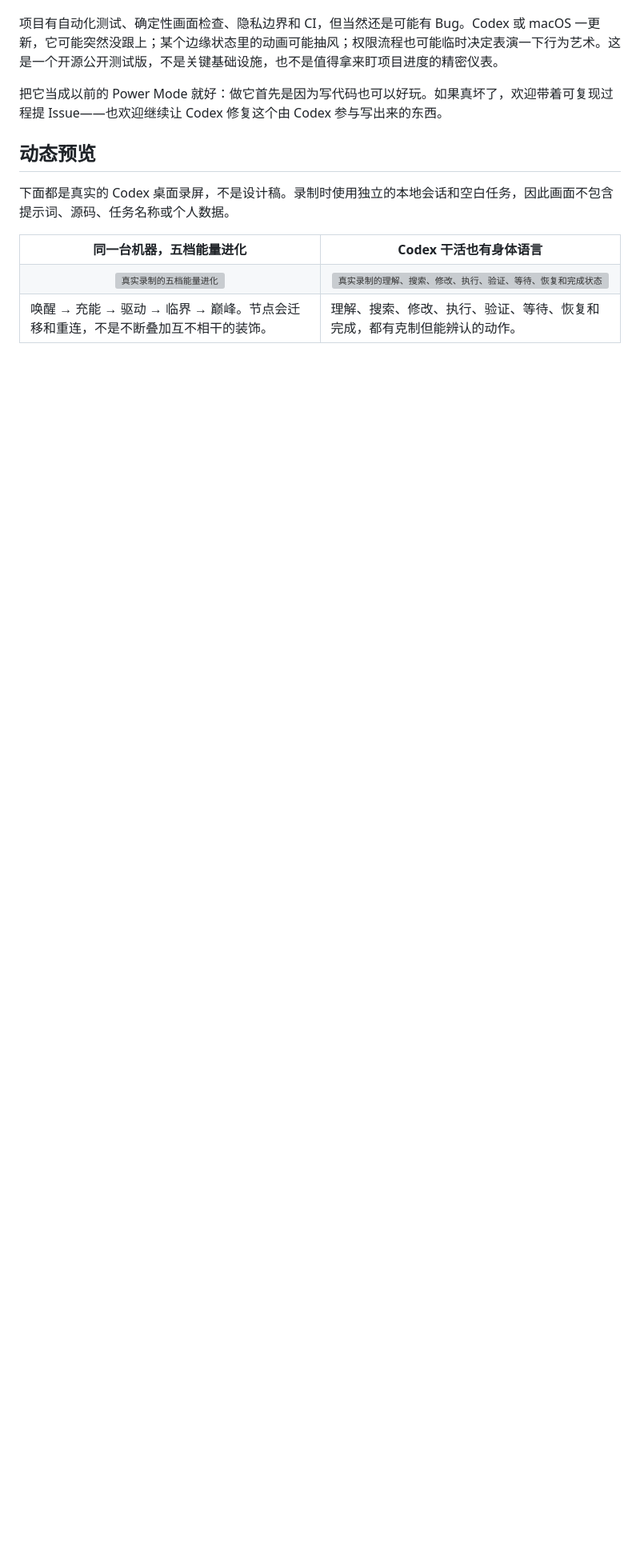
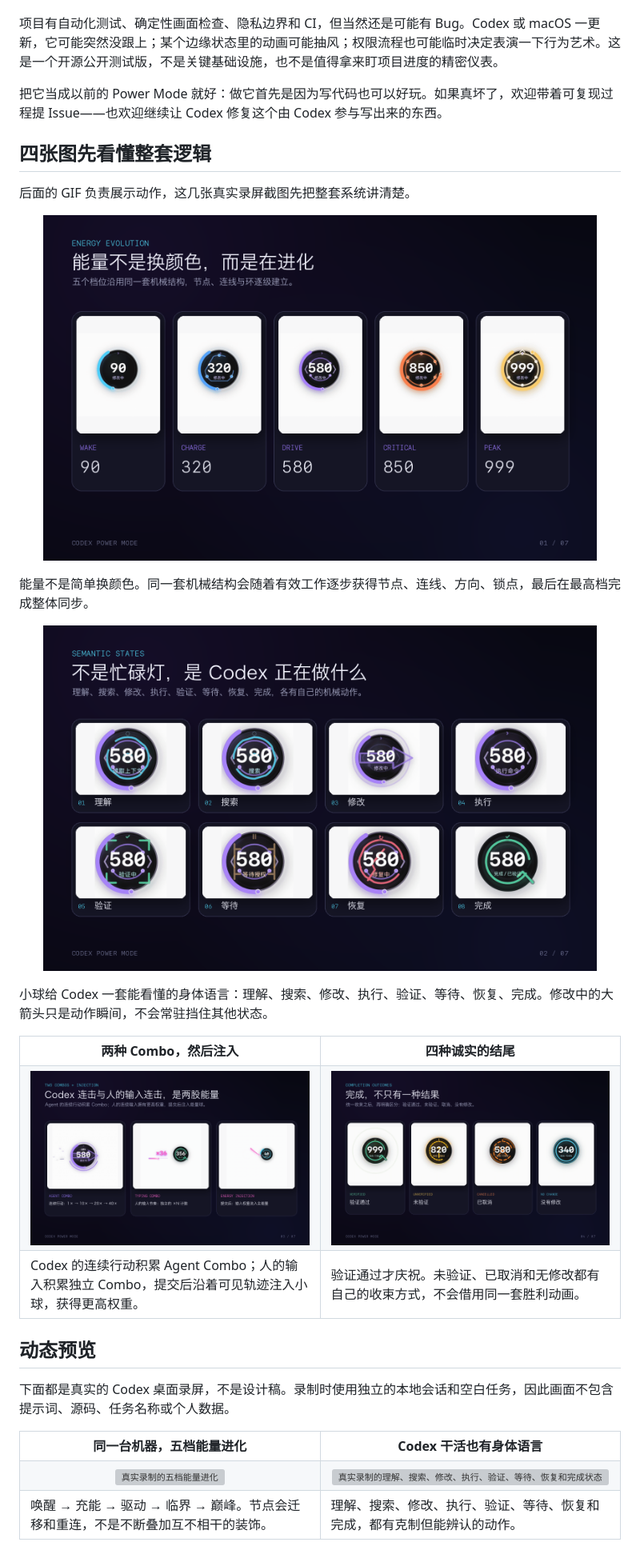
Before and after one commit to zytsyj/codex-power-mode, a Markdown page: README.zh-CN.md, the part around the change printed below. Shown: that part at 80% size. Drawn GitHub-style; pictures changed too: docs/media/static-gallery/combos-and-injection.png (added), docs/media/static-gallery/completion-outcomes.png (added), docs/media/static-gallery/energy-evolution.png (added); blank space fills up the shorter version; grey boxes are pictures that could not be loaded.

```diff
--- a/README.zh-CN.md
+++ b/README.zh-CN.md
@@ -48,6 +48,37 @@ Codex 都认真干活了，当然不能只配一个转圈圈。<br>
 项目有自动化测试、确定性画面检查、隐私边界和 CI，但当然还是可能有 Bug。Codex 或 macOS 一更新，它可能突然没跟上；某个边缘状态里的动画可能抽风；权限流程也可能临时决定表演一下行为艺术。这是一个开源公开测试版，不是关键基础设施，也不是值得拿来盯项目进度的精密仪表。
 
 把它当成以前的 Power Mode 就好：做它首先是因为写代码也可以好玩。如果真坏了，欢迎带着可复现过程提 Issue——也欢迎继续让 Codex 修复这个由 Codex 参与写出来的东西。
+
+## 四张图先看懂整套逻辑
+
+后面的 GIF 负责展示动作，这几张真实录屏截图先把整套系统讲清楚。
+
+<p align="center">
+  <img src="docs/media/static-gallery/energy-evolution.png" width="92%" alt="唤醒、充能、驱动、临界和巅峰五档能量实机截图">
+</p>
+
+能量不是简单换颜色。同一套机械结构会随着有效工作逐步获得节点、连线、方向、锁点，最后在最高档完成整体同步。
+
+<p align="center">
+  <img src="docs/media/static-gallery/semantic-states.png" width="92%" alt="包含完整修改箭头在内的八种 Codex 状态实机截图">
+</p>
+
+小球给 Codex 一套能看懂的身体语言：理解、搜索、修改、执行、验证、等待、恢复、完成。修改中的大箭头只是动作瞬间，不会常驻挡住其他状态。
+
+<table>
+  <tr>
+    <th width="50%">两种 Combo，然后注入</th>
+    <th width="50%">四种诚实的结尾</th>
+  </tr>
+  <tr>
+    <td><img src="docs/media/static-gallery/combos-and-injection.png" width="100%" alt="Agent Combo、输入 Combo 与可见的能量注入轨迹"></td>
+    <td><img src="docs/media/static-gallery/completion-outcomes.png" width="100%" alt="已验证、未验证、已取消和无修改四种完成结果"></td>
+  </tr>
+  <tr>
+    <td>Codex 的连续行动积累 Agent Combo；人的输入积累独立 Combo，提交后沿着可见轨迹注入小球，获得更高权重。</td>
+    <td>验证通过才庆祝。未验证、已取消和无修改都有自己的收束方式，不会借用同一套胜利动画。</td>
+  </tr>
+</table>
 
 ## 动态预览
 
```
Also changed, not shown: other parts of README.zh-CN.md (+14 -1 lines), README.md (+45 -1 lines), docs/MEDIA.md (+13 -0 lines), docs/media/static-gallery/cursor-geometric.png (added), docs/media/static-gallery/cursor-memes.png (added).
